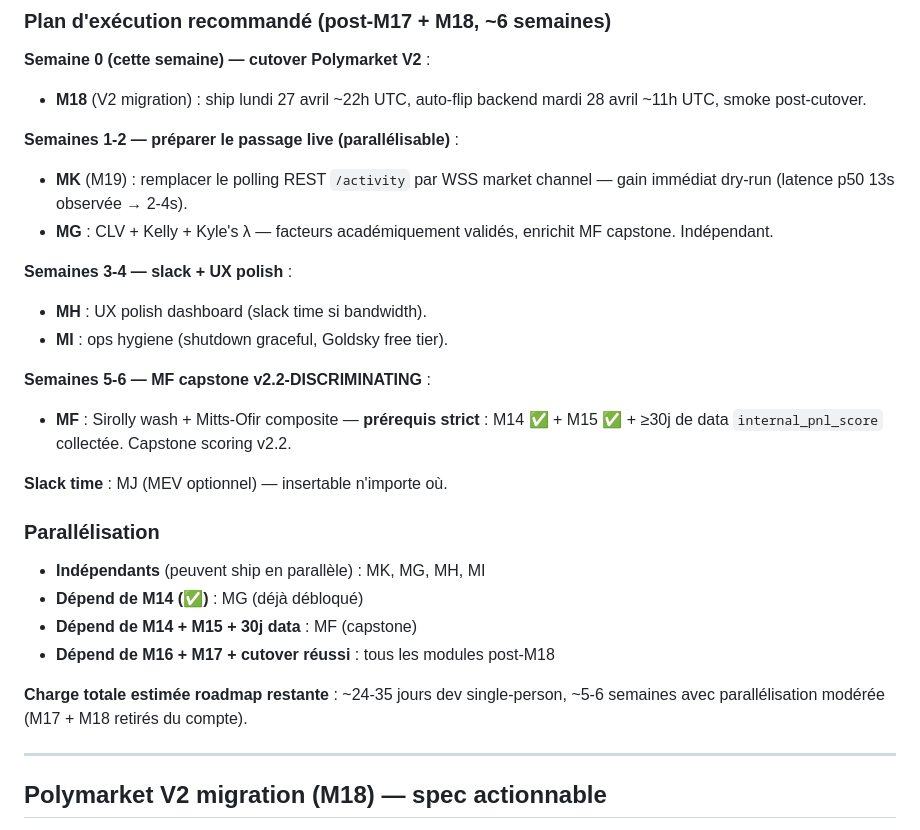
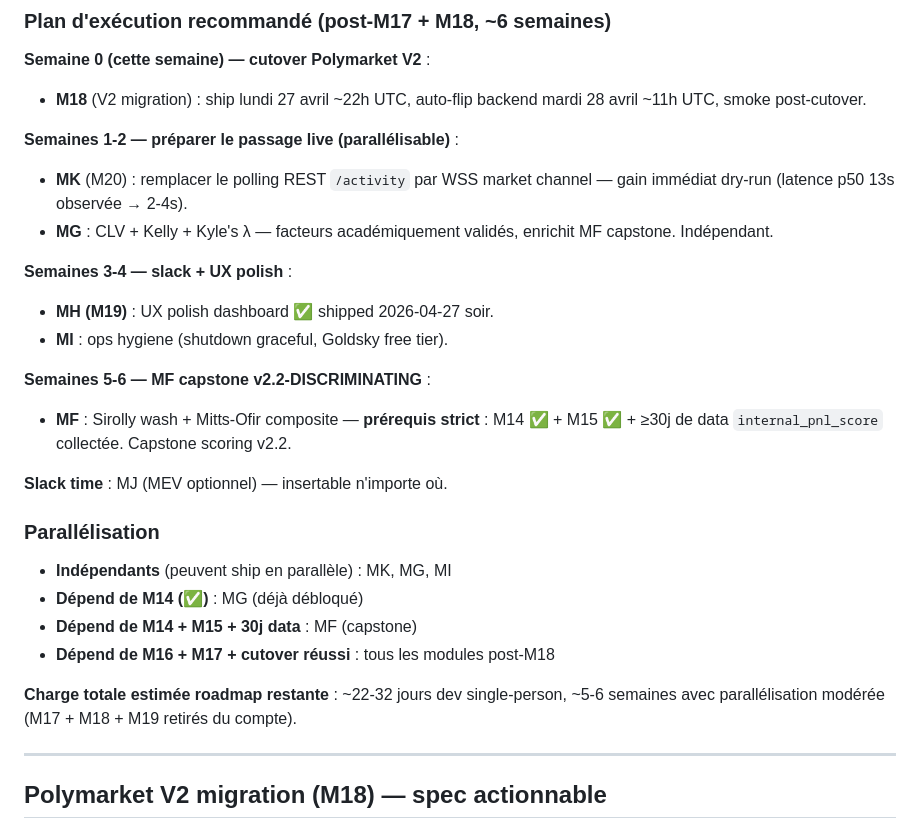
Before and after one commit to nexiumito/polycopy, a Markdown page: docs/specs/ROADMAP.md, the part around one of its changes. Drawn GitHub-style.

```diff
--- a/docs/specs/ROADMAP.md
+++ b/docs/specs/ROADMAP.md
@@ -96,13 +102,13 @@ suivants se numérotent dans l'ordre temporel de production.
   backend mardi 28 avril ~11h UTC, smoke post-cutover.
 
 **Semaines 1-2 — préparer le passage live (parallélisable)** :
-- **MK** (M19) : remplacer le polling REST `/activity` par WSS market
+- **MK** (M20) : remplacer le polling REST `/activity` par WSS market
   channel — gain immédiat dry-run (latence p50 13s observée → 2-4s).
 - **MG** : CLV + Kelly + Kyle's λ — facteurs académiquement validés,
   enrichit MF capstone. Indépendant.
 
 **Semaines 3-4 — slack + UX polish** :
-- **MH** : UX polish dashboard (slack time si bandwidth).
+- **MH (M19)** : UX polish dashboard ✅ shipped 2026-04-27 soir.
 - **MI** : ops hygiene (shutdown graceful, Goldsky free tier).
 
 **Semaines 5-6 — MF capstone v2.2-DISCRIMINATING** :
@@ -114,13 +120,13 @@ suivants se numérotent dans l'ordre temporel de production.
 
 ### Parallélisation
 
-- **Indépendants** (peuvent ship en parallèle) : MK, MG, MH, MI
+- **Indépendants** (peuvent ship en parallèle) : MK, MG, MI
 - **Dépend de M14 (✅)** : MG (déjà débloqué)
 - **Dépend de M14 + M15 + 30j data** : MF (capstone)
 - **Dépend de M16 + M17 + cutover réussi** : tous les modules post-M18
 
-**Charge totale estimée roadmap restante** : ~24-35 jours dev single-person,
-~5-6 semaines avec parallélisation modérée (M17 + M18 retirés du compte).
+**Charge totale estimée roadmap restante** : ~22-32 jours dev single-person,
+~5-6 semaines avec parallélisation modérée (M17 + M18 + M19 retirés du compte).
 
 ---
 
```
Also changed, not shown: other parts of docs/specs/ROADMAP.md (+13 -7 lines).
